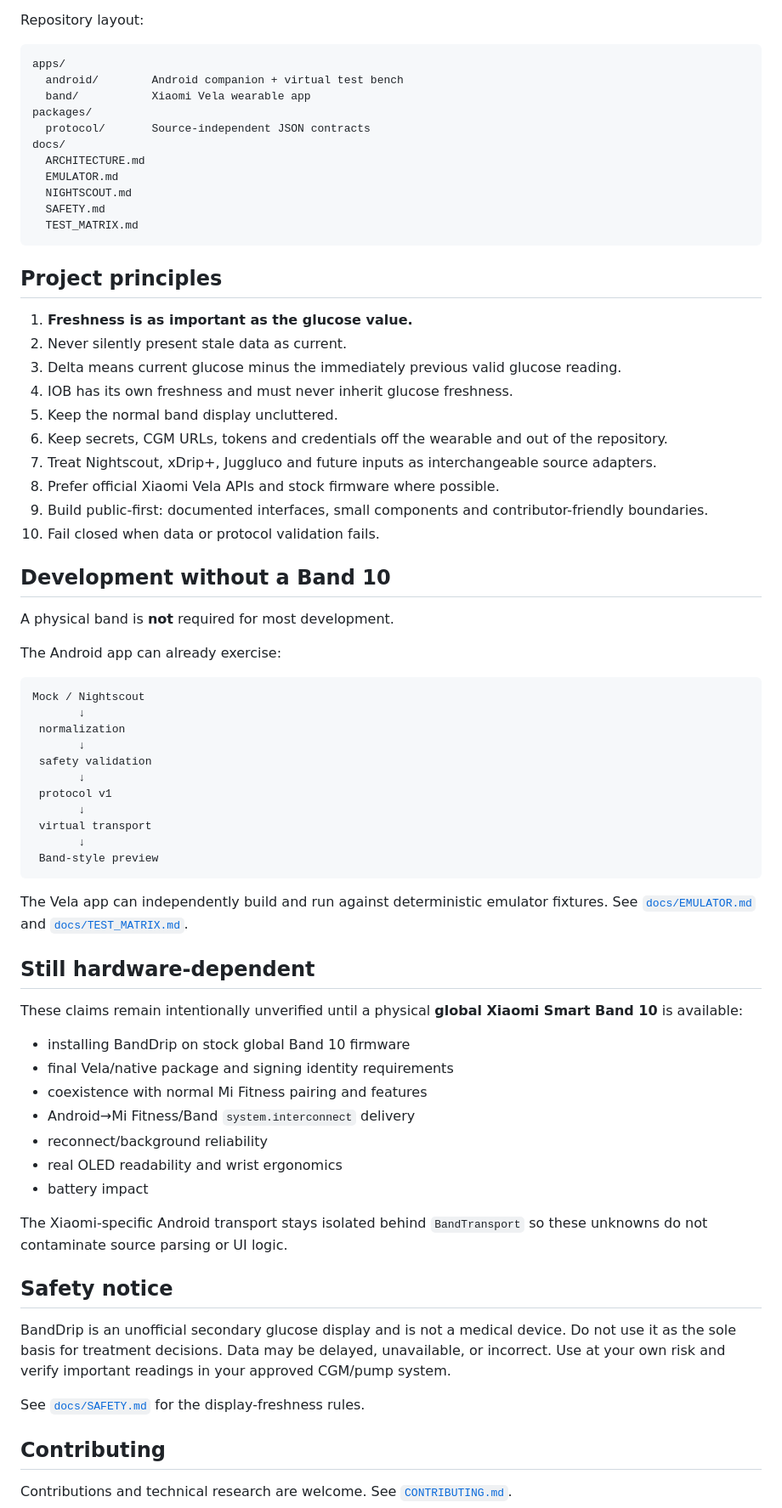
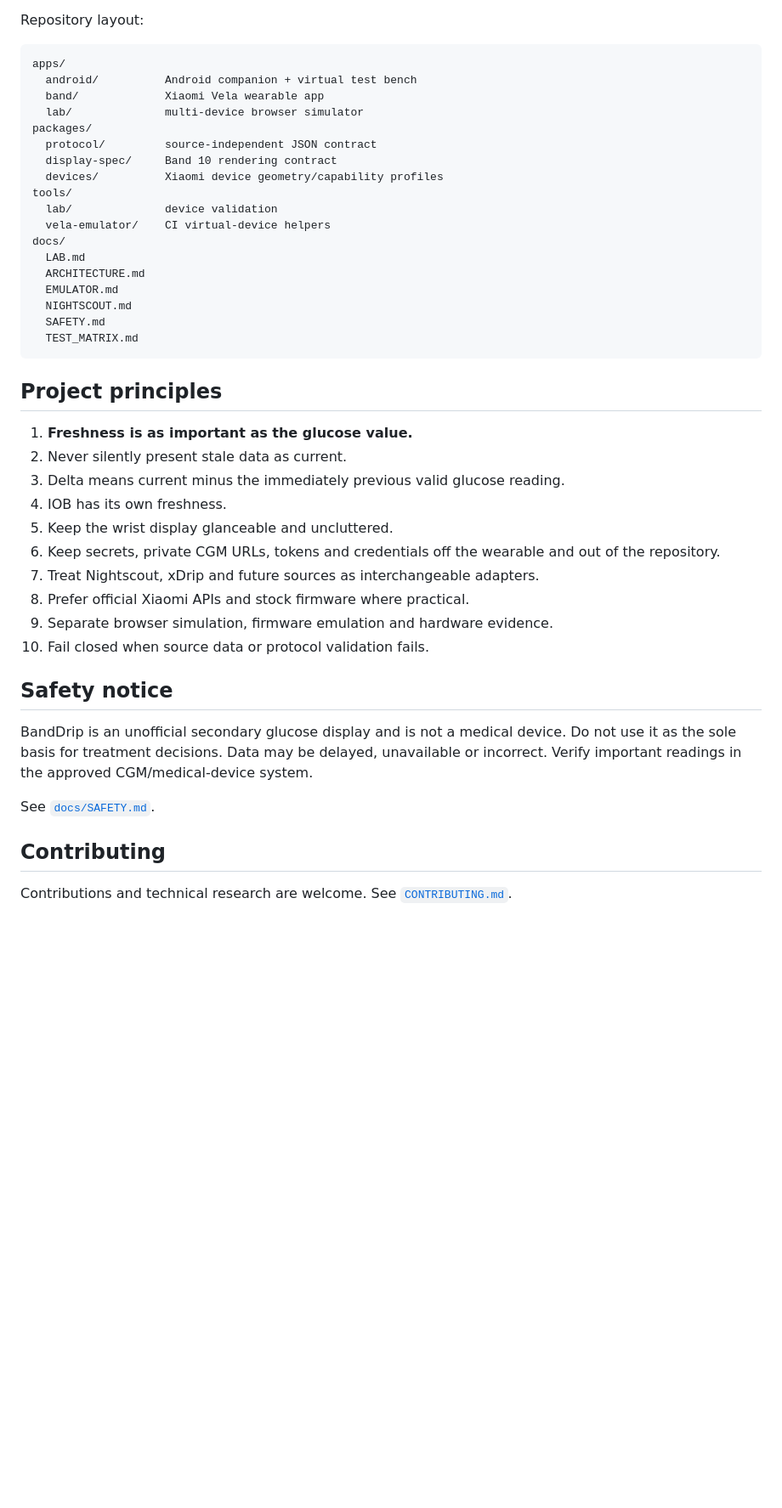
Before and after one commit to ntvibe/banddrip, a Markdown page: README.md, the part around one of its changes. Shown at 85% size. Rendered like a GitHub page; blank space fills up the shorter version.

````diff
--- a/README.md
+++ b/README.md
@@ -102,11 +154,18 @@ Repository layout:
 
 ```text
 apps/
-  android/        Android companion + virtual test bench
-  band/           Xiaomi Vela wearable app
+  android/          Android companion + virtual test bench
+  band/             Xiaomi Vela wearable app
+  lab/              multi-device browser simulator
 packages/
-  protocol/       Source-independent JSON contracts
+  protocol/         source-independent JSON contract
+  display-spec/     Band 10 rendering contract
+  devices/          Xiaomi device geometry/capability profiles
+tools/
+  lab/              device validation
+  vela-emulator/    CI virtual-device helpers
 docs/
+  LAB.md
   ARCHITECTURE.md
   EMULATOR.md
   NIGHTSCOUT.md
@@ -118,56 +177,20 @@ docs/
 
 1. **Freshness is as important as the glucose value.**
 2. Never silently present stale data as current.
-3. Delta means current glucose minus the immediately previous valid glucose reading.
-4. IOB has its own freshness and must never inherit glucose freshness.
-5. Keep the normal band display uncluttered.
-6. Keep secrets, CGM URLs, tokens and credentials off the wearable and out of the repository.
-7. Treat Nightscout, xDrip+, Juggluco and future inputs as interchangeable source adapters.
-8. Prefer official Xiaomi Vela APIs and stock firmware where possible.
-9. Build public-first: documented interfaces, small components and contributor-friendly boundaries.
-10. Fail closed when data or protocol validation fails.
-
-## Development without a Band 10
-
-A physical band is **not** required for most development.
-
-The Android app can already exercise:
-
-```text
-Mock / Nightscout
-       ↓
- normalization
-       ↓
- safety validation
-       ↓
- protocol v1
-       ↓
- virtual transport
-       ↓
- Band-style preview
-```
-
-The Vela app can independently build and run against deterministic emulator fixtures. See [`docs/EMULATOR.md`](docs/EMULATOR.md) and [`docs/TEST_MATRIX.md`](docs/TEST_MATRIX.md).
-
-## Still hardware-dependent
-
-These claims remain intentionally unverified until a physical **global Xiaomi Smart Band 10** is available:
-
-- installing BandDrip on stock global Band 10 firmware
-- final Vela/native package and signing identity requirements
-- coexistence with normal Mi Fitness pairing and features
-- Android→Mi Fitness/Band `system.interconnect` delivery
-- reconnect/background reliability
-- real OLED readability and wrist ergonomics
-- battery impact
-
-The Xiaomi-specific Android transport stays isolated behind `BandTransport` so these unknowns do not contaminate source parsing or UI logic.
+3. Delta means current minus the immediately previous valid glucose reading.
+4. IOB has its own freshness.
+5. Keep the wrist display glanceable and uncluttered.
+6. Keep secrets, private CGM URLs, tokens and credentials off the wearable and out of the repository.
+7. Treat Nightscout, xDrip and future sources as interchangeable adapters.
+8. Prefer official Xiaomi APIs and stock firmware where practical.
+9. Separate browser simulation, firmware emulation and hardware evidence.
+10. Fail closed when source data or protocol validation fails.
 
 ## Safety notice
 
-BandDrip is an unofficial secondary glucose display and is not a medical device. Do not use it as the sole basis for treatment decisions. Data may be delayed, unavailable, or incorrect. Use at your own risk and verify important readings in your approved CGM/pump system.
+BandDrip is an unofficial secondary glucose display and is not a medical device. Do not use it as the sole basis for treatment decisions. Data may be delayed, unavailable or incorrect. Verify important readings in the approved CGM/medical-device system.
 
-See [`docs/SAFETY.md`](docs/SAFETY.md) for the display-freshness rules.
+See [`docs/SAFETY.md`](docs/SAFETY.md).
 
 ## Contributing
 
````
Also changed, not shown: other parts of README.md (+118 -66 lines).
